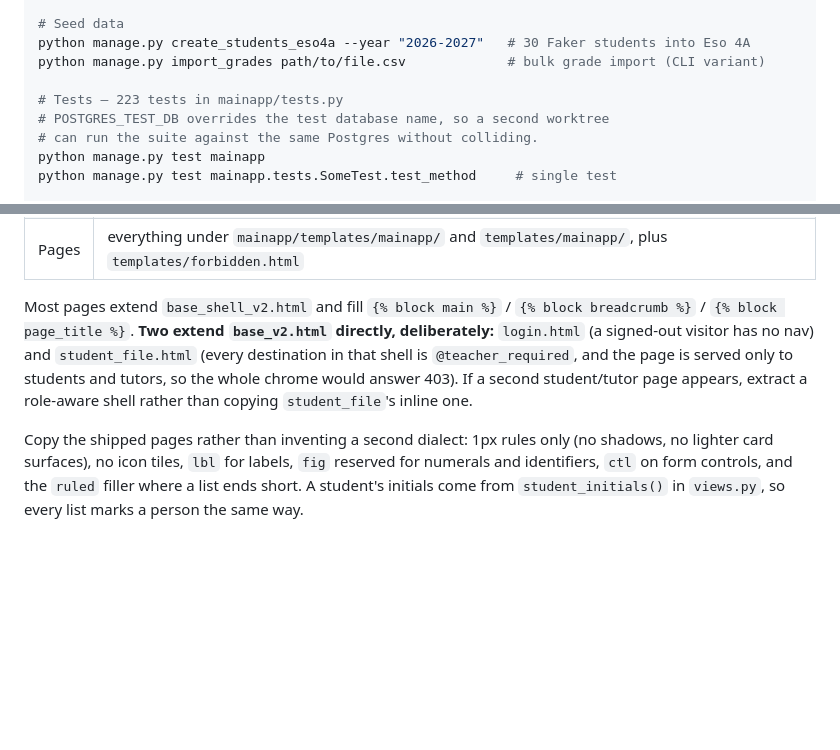
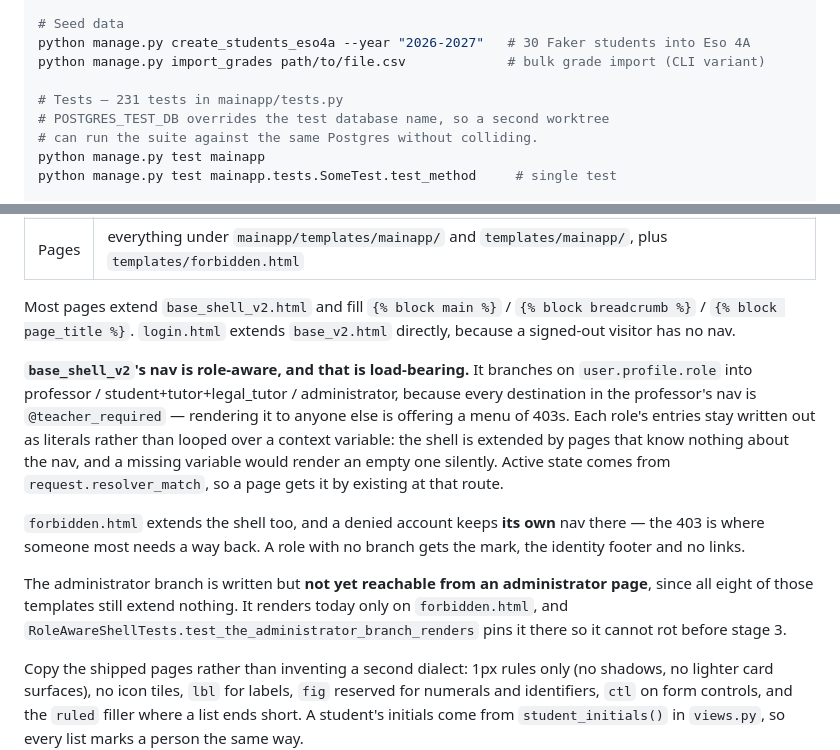
Before and after one commit to Sevthered/TR, a Markdown page: CLAUDE.md, 2 parts joined by grey strips. Rendered like a GitHub page; blank space fills up the shorter version.

Commit message:
docs: record the role-aware shell

```diff
--- a/CLAUDE.md
+++ b/CLAUDE.md
@@ -23,7 +23,7 @@ python manage.py shell
 python manage.py create_students_eso4a --year "2026-2027"   # 30 Faker students into Eso 4A
 python manage.py import_grades path/to/file.csv             # bulk grade import (CLI variant)
 
-# Tests — 223 tests in mainapp/tests.py
+# Tests — 231 tests in mainapp/tests.py
 # POSTGRES_TEST_DB overrides the test database name, so a second worktree
 # can run the suite against the same Postgres without colliding.
 python manage.py test mainapp
@@ -99,7 +99,13 @@ The one survivor is **`static/css/global-styles.css`**, which four `adminage/` t
 | CSS | Tailwind v4, source `static/css/src/app.css` → built `static/css/tailwind.css` |
 | Pages | everything under `mainapp/templates/mainapp/` and `templates/mainapp/`, plus `templates/forbidden.html` |
 
-Most pages extend `base_shell_v2.html` and fill `{% block main %}` / `{% block breadcrumb %}` / `{% block page_title %}`. **Two extend `base_v2.html` directly, deliberately:** `login.html` (a signed-out visitor has no nav) and `student_file.html` (every destination in that shell is `@teacher_required`, and the page is served only to students and tutors, so the whole chrome would answer 403). If a second student/tutor page appears, extract a role-aware shell rather than copying `student_file`'s inline one.
+Most pages extend `base_shell_v2.html` and fill `{% block main %}` / `{% block breadcrumb %}` / `{% block page_title %}`. `login.html` extends `base_v2.html` directly, because a signed-out visitor has no nav.
+
+**`base_shell_v2`'s nav is role-aware, and that is load-bearing.** It branches on `user.profile.role` into professor / student+tutor+legal_tutor / administrator, because every destination in the professor's nav is `@teacher_required` — rendering it to anyone else is offering a menu of 403s. Each role's entries stay written out as literals rather than looped over a context variable: the shell is extended by pages that know nothing about the nav, and a missing variable would render an empty one silently. Active state comes from `request.resolver_match`, so a page gets it by existing at that route.
+
+`forbidden.html` extends the shell too, and a denied account keeps **its own** nav there — the 403 is where someone most needs a way back. A role with no branch gets the mark, the identity footer and no links.
+
+The administrator branch is written but **not yet reachable from an administrator page**, since all eight of those templates still extend nothing. It renders today only on `forbidden.html`, and `RoleAwareShellTests.test_the_administrator_branch_renders` pins it there so it cannot rot before stage 3.
 
 Copy the shipped pages rather than inventing a second dialect: 1px rules only (no shadows, no lighter card surfaces), no icon tiles, `lbl` for labels, `fig` reserved for numerals and identifiers, `ctl` on form controls, and the `ruled` filler where a list ends short. A student's initials come from `student_initials()` in `views.py`, so every list marks a person the same way.
 
```
